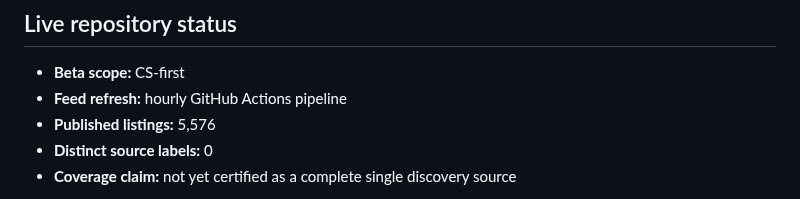
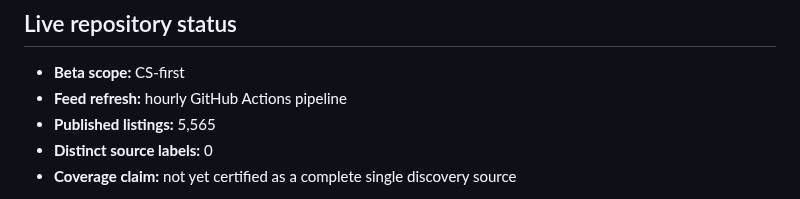
Before and after one commit to kaamilbadami/yartchives, a Markdown page: README.md, the part around the change. Rendered like a GitHub page.

Commit message:
chore: refresh feed audits and enrichments

```diff
--- a/README.md
+++ b/README.md
@@ -24,7 +24,7 @@ Yartchives is built around that second problem. Apply Next prioritizes known opp
 <!-- yartchives-status:start -->
 - **Beta scope:** CS-first
 - **Feed refresh:** hourly GitHub Actions pipeline
-- **Published listings:** 5,576
+- **Published listings:** 5,565
 - **Distinct source labels:** 0
 - **Coverage claim:** not yet certified as a complete single discovery source
 <!-- yartchives-status:end -->
```
